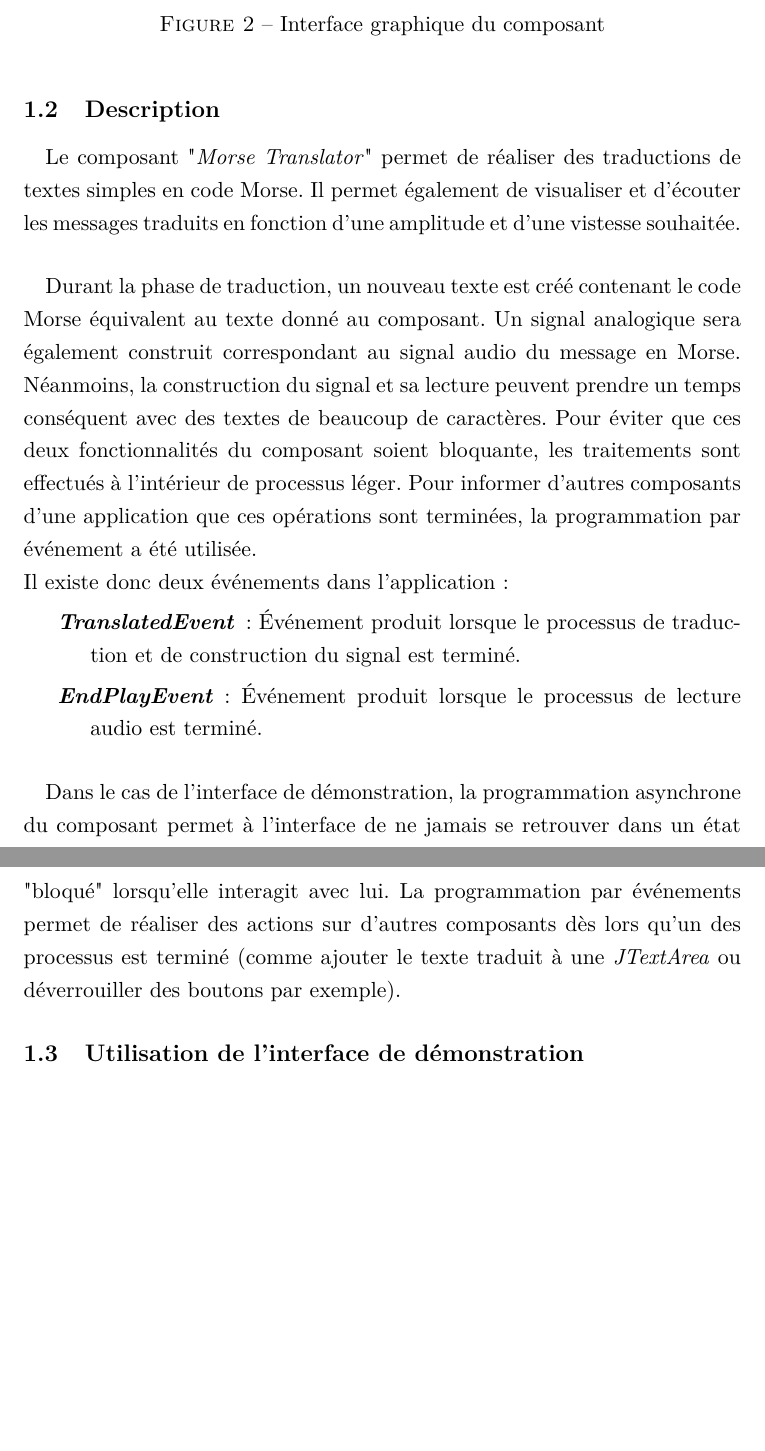
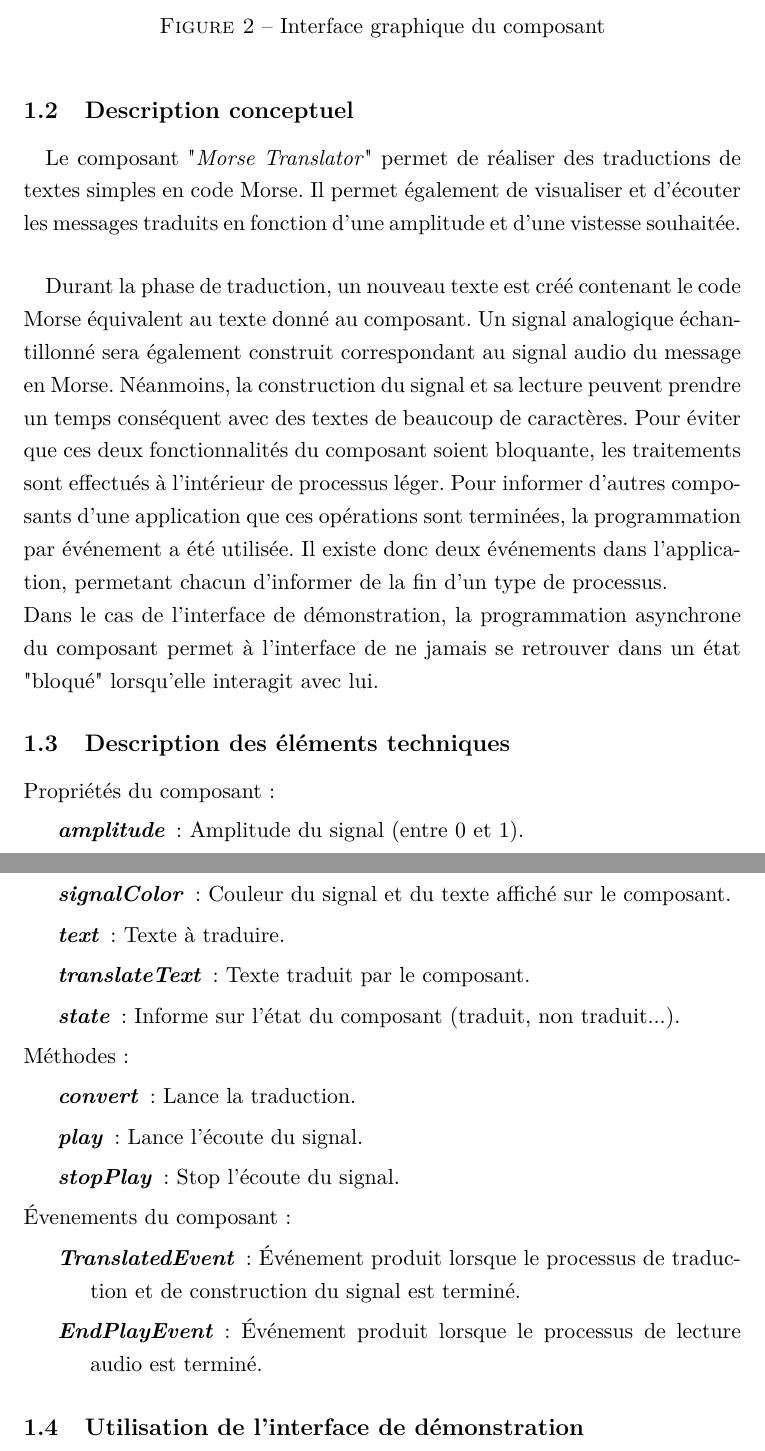
Before and after one commit to LaroyenneG/Morse-Tranlator, a LaTeX document (document/Morse-Tranlator.tex): two parts of pages 4 and 5 of 7, joined at a grey line, cut so that both start at the same text, the shorter picture padded with empty space. Compiled offline with pdfLaTeX.

Commit message:
death code and documentation

```diff
--- a/document/Morse-Tranlator.tex
+++ b/document/Morse-Tranlator.tex
@@ -57,18 +57,36 @@ ENSISA,\\
         \end{center}
     \end{figure}
 
-    \subsection{Description}
+    \subsection{Description conceptuel}
     \paragraph{}
     Le composant "\textit{Morse Translator}" permet de réaliser des traductions de textes simples en code Morse. Il permet également de visualiser et d'écouter les messages traduits en fonction d'une amplitude et d'une vistesse souhaitée.
     \paragraph{}
-    Durant la phase de traduction, un nouveau texte est créé contenant le code Morse équivalent au texte donné au composant. Un signal analogique sera également construit correspondant au signal audio du message en Morse. Néanmoins, la construction du signal et sa lecture peuvent prendre un temps conséquent avec des textes de beaucoup de caractères. Pour éviter que ces deux fonctionnalités du composant soient bloquante, les traitements sont effectués à l'intérieur de processus léger. Pour informer d'autres composants d'une application que ces opérations sont terminées, la programmation par événement a été utilisée.\\
-    Il existe donc deux événements dans l'application :
+    Durant la phase de traduction, un nouveau texte est créé contenant le code Morse équivalent au texte donné au composant. Un signal analogique échantillonné sera également construit correspondant au signal audio du message en Morse. Néanmoins, la construction du signal et sa lecture peuvent prendre un temps conséquent avec des textes de beaucoup de caractères. Pour éviter que ces deux fonctionnalités du composant soient bloquante, les traitements sont effectués à l'intérieur de processus léger. Pour informer d'autres composants d'une application que ces opérations sont terminées, la programmation par événement a été utilisée. Il existe donc deux événements dans l'application, permetant chacun d'informer de la fin d'un type de processus.\\
+    Dans le cas de l'interface de démonstration, la programmation asynchrone du composant permet à l'interface de ne jamais se retrouver dans un état "bloqué" lorsqu'elle interagit avec lui.
+
+    \subsection{Description des éléments techniques}
+    \noindent
+    Propriétés du composant :
+    \begin{description}
+        \item[\textit{amplitude}] : Amplitude du signal (entre 0 et 1).
+        \item [\textit{speed}] : Durée de lecture d'un mot (entre 1 et 10).
+        \item[\textit{signalColor}] : Couleur du signal et du texte affiché sur le composant.
+        \item[\textit{text}] : Texte à traduire.
+        \item[\textit{translateText}] : Texte traduit par le composant.
+        \item[\textit{state}] : Informe sur l'état du composant (traduit, non traduit...).
+    \end{description}
+    Méthodes :
+    \begin{description}
+        \item[\textit{convert}] : Lance la traduction.
+        \item[\textit{play}] : Lance l'écoute du signal.
+        \item[\textit{stopPlay}] : Stop l'écoute du signal.
+    \end{description}
+    Évenements du composant :
     \begin{description}
         \item[\textit{TranslatedEvent}] : Événement produit lorsque le processus de traduction et de construction du signal est terminé.
         \item[\textit{EndPlayEvent}] : Événement produit lorsque le processus de lecture audio est terminé.
     \end{description}
-    \paragraph{}
-    Dans le cas de l'interface de démonstration, la programmation asynchrone du composant permet à l'interface de ne jamais se retrouver dans un état "bloqué" lorsqu'elle interagit avec lui. La programmation par événements permet de réaliser des actions sur d'autres composants dès lors qu'un des processus est terminé (comme ajouter le texte traduit à une \textit{JTextArea} ou déverrouiller des boutons par exemple).
+
 
     \subsection{Utilisation de l'interface de démonstration}
     Pour utiliser l'interface vous devez entrer du texte dans la deuxième zone de texte. Une fois votre texte saisi vous pouvez appuyer sur le bouton "\textit{Translate}". Le code Morse correspondant apparaîtra dans la première zone de texte. Vous pourrez également écouter et visualiser le signal correspondent en cliquant sur le bouton "\textit{Play}".\\
```
Also changed, not shown: document/Morse-Tranlator.tex (2 more changed lines), 1 other file.
